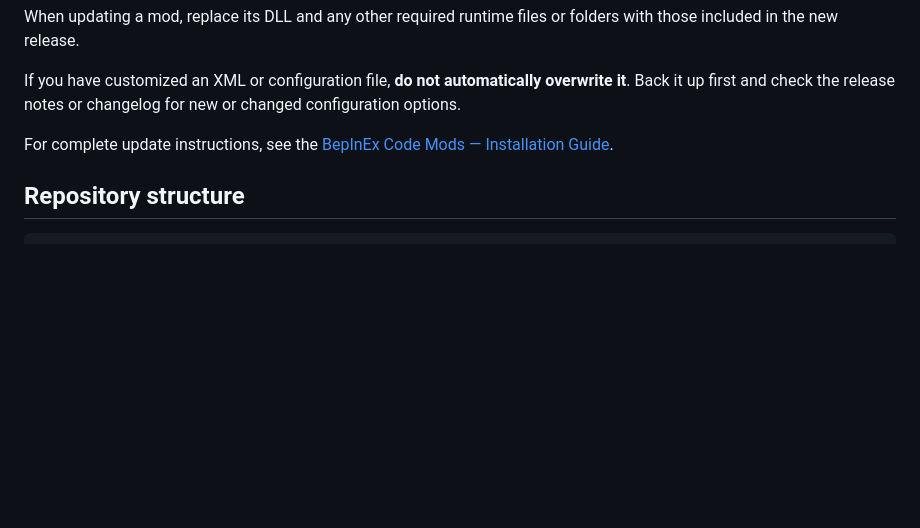
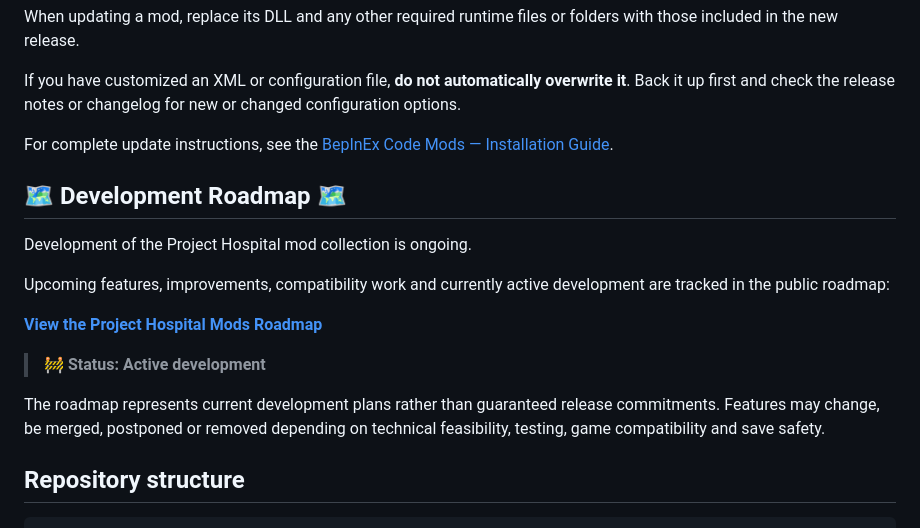
Before and after one commit to Loupito75/Project-Hospital-Mods, a Markdown page: README.md, the part around the change. Rendered like a GitHub page; blank space fills up the shorter version.

````diff
--- a/README.md
+++ b/README.md
@@ -96,6 +96,18 @@ If you have customized an XML or configuration file, **do not automatically over
 
 For complete update instructions, see the [BepInEx Code Mods — Installation Guide](https://steamcommunity.com/sharedfiles/filedetails/?id=3797459363).
 
+## 🗺️ Development Roadmap 🗺️
+
+Development of the Project Hospital mod collection is ongoing.
+
+Upcoming features, improvements, compatibility work and currently active development are tracked in the public roadmap:
+
+**[View the Project Hospital Mods Roadmap](https://github.com/users/Loupito75/projects/2)**
+
+> 🚧 **Status: Active development**
+
+The roadmap represents current development plans rather than guaranteed release commitments. Features may change, be merged, postponed or removed depending on technical feasibility, testing, game compatibility and save safety.
+
 ## Repository structure
 
 ```text
````
